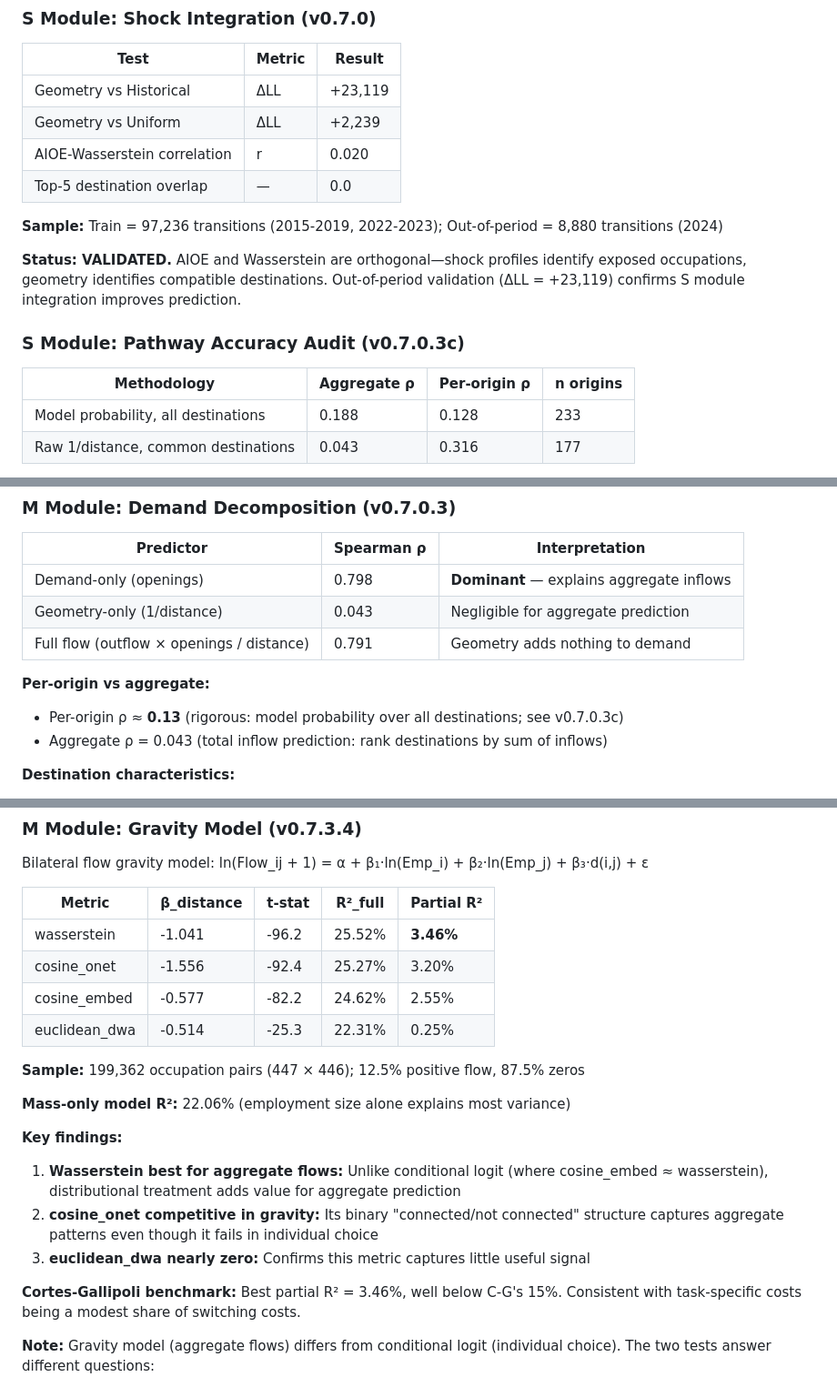
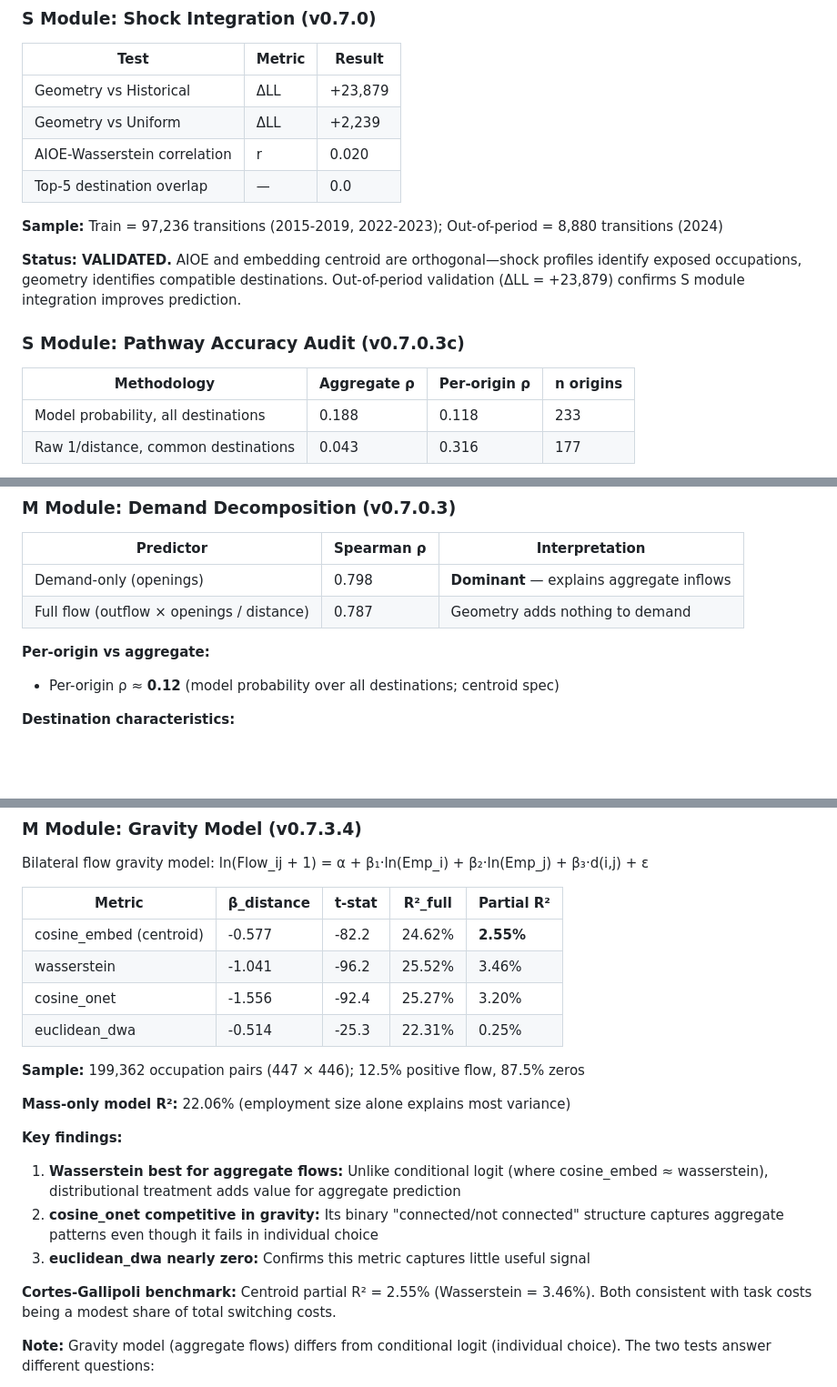
Before and after one commit to spencer2718/task-space-model, a Markdown page: LEDGER.md, 3 parts joined by grey strips. Shown at 91% size. GitHub-like rendering; blank space fills up the shorter version.

```diff
--- a/LEDGER.md
+++ b/LEDGER.md
@@ -369,20 +369,20 @@ The MPNet embedding is doing the work. The Wasserstein formulation provides marg
 
 | Test | Metric | Result |
 |------|--------|--------|
-| Geometry vs Historical | ΔLL | +23,119 |
+| Geometry vs Historical | ΔLL | +23,879 |
 | Geometry vs Uniform | ΔLL | +2,239 |
 | AIOE-Wasserstein correlation | r | 0.020 |
 | Top-5 destination overlap | — | 0.0 |
 
 **Sample:** Train = 97,236 transitions (2015-2019, 2022-2023); Out-of-period = 8,880 transitions (2024)
 
-**Status: VALIDATED.** AIOE and Wasserstein are orthogonal—shock profiles identify exposed occupations, geometry identifies compatible destinations. Out-of-period validation (ΔLL = +23,119) confirms S module integration improves prediction.
+**Status: VALIDATED.** AIOE and embedding centroid are orthogonal—shock profiles identify exposed occupations, geometry identifies compatible destinations. Out-of-period validation (ΔLL = +23,879) confirms S module integration improves prediction.
 
 ### S Module: Pathway Accuracy Audit (v0.7.0.3c)
 
 | Methodology | Aggregate ρ | Per-origin ρ | n origins |
 |-------------|-------------|--------------|-----------|
-| Model probability, all destinations | 0.188 | 0.128 | 233 |
+| Model probability, all destinations | 0.188 | 0.118 | 233 |
 | Raw 1/distance, common destinations | 0.043 | 0.316 | 177 |
 
 **CORRECTION:** Original v0.7.0c reported ρ = 0.43, but this was computed on a **restricted sample** (exposed origins only, n=60). On the full 2024+ out-of-period comparison (n=424 origins), the model probability method yields ρ = 0.128 per-origin.
@@ -424,12 +424,10 @@ The MPNet embedding is doing the work. The Wasserstein formulation provides marg
 | Predictor | Spearman ρ | Interpretation |
 |-----------|------------|----------------|
 | Demand-only (openings) | 0.798 | **Dominant** — explains aggregate inflows |
-| Geometry-only (1/distance) | 0.043 | Negligible for aggregate prediction |
-| Full flow (outflow × openings / distance) | 0.791 | Geometry adds nothing to demand |
+| Full flow (outflow × openings / distance) | 0.787 | Geometry adds nothing to demand |
 
 **Per-origin vs aggregate:**
-- Per-origin ρ ≈ **0.13** (rigorous: model probability over all destinations; see v0.7.0.3c)
-- Aggregate ρ = 0.043 (total inflow prediction: rank destinations by sum of inflows)
+- Per-origin ρ ≈ **0.12** (model probability over all destinations; centroid spec)
 
 **Destination characteristics:**
 - Observed top-5 avg openings: 312.8k
@@ -444,9 +442,9 @@ Bilateral flow gravity model: ln(Flow_ij + 1) = α + β₁·ln(Emp_i) + β₂·l
 
 | Metric | β_distance | t-stat | R²_full | Partial R² |
 |--------|------------|--------|---------|------------|
-| wasserstein | -1.041 | -96.2 | 25.52% | **3.46%** |
+| cosine_embed (centroid) | -0.577 | -82.2 | 24.62% | **2.55%** |
+| wasserstein | -1.041 | -96.2 | 25.52% | 3.46% |
 | cosine_onet | -1.556 | -92.4 | 25.27% | 3.20% |
-| cosine_embed | -0.577 | -82.2 | 24.62% | 2.55% |
 | euclidean_dwa | -0.514 | -25.3 | 22.31% | 0.25% |
 
 **Sample:** 199,362 occupation pairs (447 × 446); 12.5% positive flow, 87.5% zeros
@@ -458,7 +456,7 @@ Bilateral flow gravity model: ln(Flow_ij + 1) = α + β₁·ln(Emp_i) + β₂·l
 2. **cosine_onet competitive in gravity:** Its binary "connected/not connected" structure captures aggregate patterns even though it fails in individual choice
 3. **euclidean_dwa nearly zero:** Confirms this metric captures little useful signal
 
-**Cortes-Gallipoli benchmark:** Best partial R² = 3.46%, well below C-G's 15%. Consistent with task-specific costs being a modest share of switching costs.
+**Cortes-Gallipoli benchmark:** Centroid partial R² = 2.55% (Wasserstein = 3.46%). Both consistent with task costs being a modest share of total switching costs.
 
 **Note:** Gravity model (aggregate flows) differs from conditional logit (individual choice). The two tests answer different questions:
 - Conditional logit: "Which destinations do workers choose, given they switch?"
```
Also changed, not shown: other parts of LEDGER.md (+10 -9 lines), CLAUDE.md (+1 -1 lines), README.md (+12 -12 lines).
